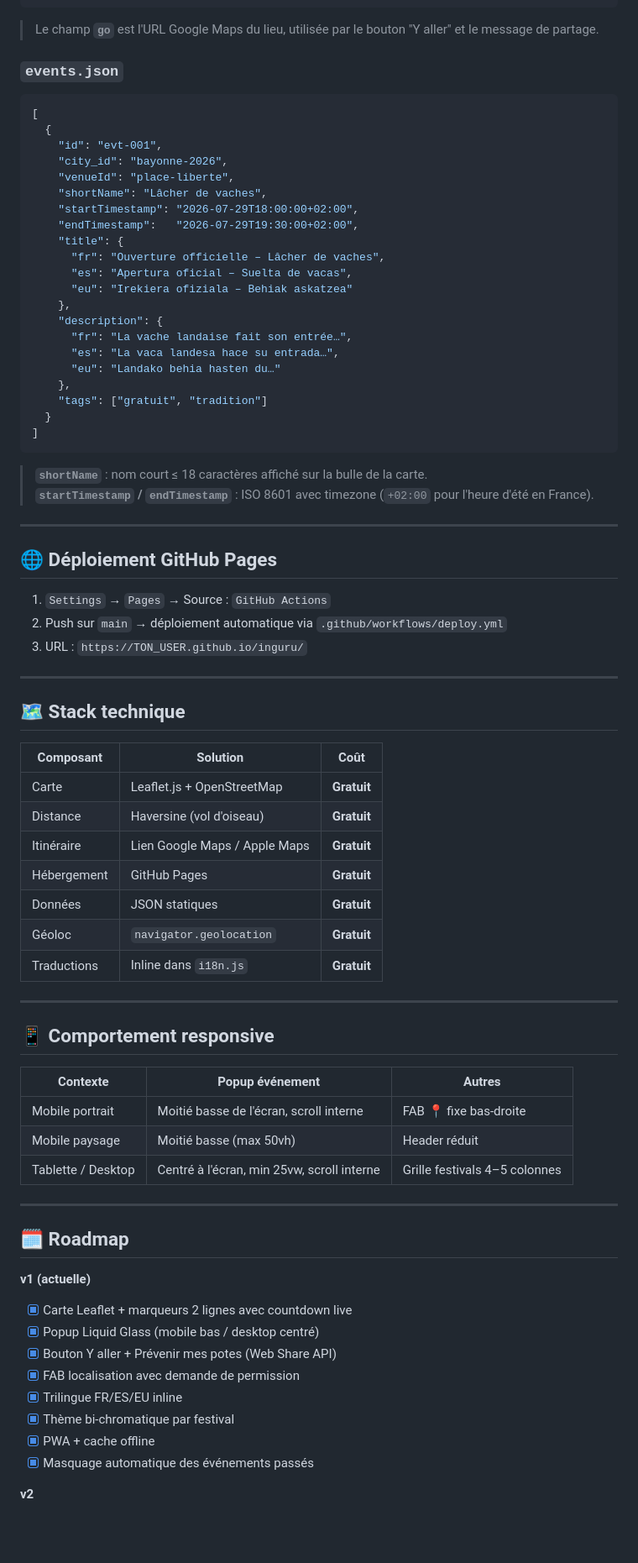
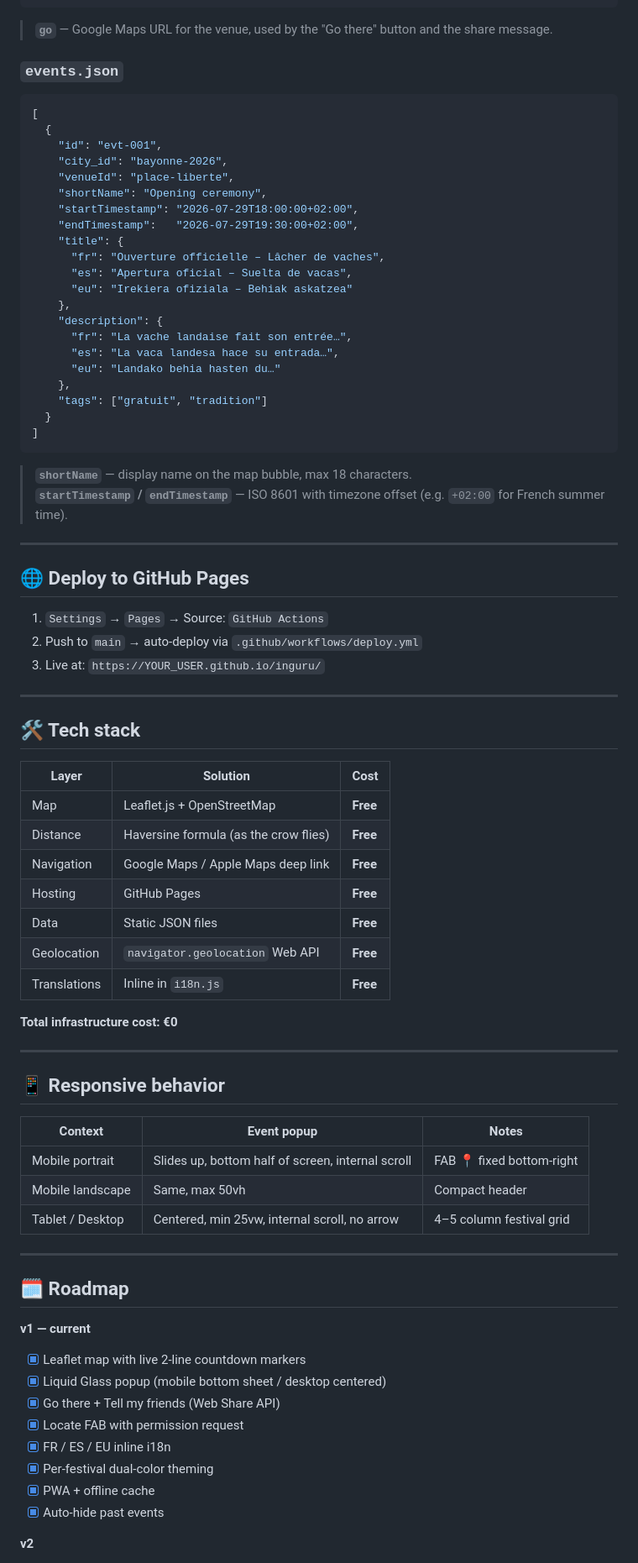
Before and after one commit to oreLINK/inguru, a Markdown page: README.md, the part around one of its changes. Shown at 84% size. Drawn GitHub-style; blank space fills up the shorter version.

````diff
--- a/README.md
+++ b/README.md
@@ -129,7 +119,7 @@ Le festival actif est sélectionné **automatiquement** selon la date du jour.
 ]
 ```
 
-> Le champ **`go`** est l'URL Google Maps du lieu, utilisée par le bouton "Y aller" et le message de partage.
+> **`go`** — Google Maps URL for the venue, used by the "Go there" button and the share message.
 
 ### `events.json`
 ```json
@@ -138,7 +128,7 @@ Le festival actif est sélectionné **automatiquement** selon la date du jour.
     "id": "evt-001",
     "city_id": "bayonne-2026",
     "venueId": "place-liberte",
-    "shortName": "Lâcher de vaches",
+    "shortName": "Opening ceremony",
     "startTimestamp": "2026-07-29T18:00:00+02:00",
     "endTimestamp":   "2026-07-29T19:30:00+02:00",
     "title": {
@@ -156,53 +146,55 @@ Le festival actif est sélectionné **automatiquement** selon la date du jour.
 ]
 ```
 
-> **`shortName`** : nom court ≤ 18 caractères affiché sur la bulle de la carte.
-> **`startTimestamp` / `endTimestamp`** : ISO 8601 avec timezone (`+02:00` pour l'heure d'été en France).
+> **`shortName`** — display name on the map bubble, max 18 characters.
+> **`startTimestamp` / `endTimestamp`** — ISO 8601 with timezone offset (e.g. `+02:00` for French summer time).
 
 ---
 
-## 🌐 Déploiement GitHub Pages
+## 🌐 Deploy to GitHub Pages
 
-1. `Settings` → `Pages` → Source : `GitHub Actions`
-2. Push sur `main` → déploiement automatique via `.github/workflows/deploy.yml`
-3. URL : `https://TON_USER.github.io/inguru/`
+1. `Settings` → `Pages` → Source: `GitHub Actions`
+2. Push to `main` → auto-deploy via `.github/workflows/deploy.yml`
+3. Live at: `https://YOUR_USER.github.io/inguru/`
 
 ---
 
-## 🗺️ Stack technique
+## 🛠️ Tech stack
 
-| Composant | Solution | Coût |
+| Layer | Solution | Cost |
 |---|---|---|
-| Carte | Leaflet.js + OpenStreetMap | **Gratuit** |
-| Distance | Haversine (vol d'oiseau) | **Gratuit** |
-| Itinéraire | Lien Google Maps / Apple Maps | **Gratuit** |
-| Hébergement | GitHub Pages | **Gratuit** |
-| Données | JSON statiques | **Gratuit** |
-| Géoloc | `navigator.geolocation` | **Gratuit** |
-| Traductions | Inline dans `i18n.js` | **Gratuit** |
+| Map | Leaflet.js + OpenStreetMap | **Free** |
+| Distance | Haversine formula (as the crow flies) | **Free** |
+| Navigation | Google Maps / Apple Maps deep link | **Free** |
+| Hosting | GitHub Pages | **Free** |
+| Data | Static JSON files | **Free** |
+| Geolocation | `navigator.geolocation` Web API | **Free** |
+| Translations | Inline in `i18n.js` | **Free** |
+
+**Total infrastructure cost: €0**
 
 ---
 
-## 📱 Comportement responsive
+## 📱 Responsive behavior
 
-| Contexte | Popup événement | Autres |
+| Context | Event popup | Notes |
 |---|---|---|
-| Mobile portrait | Moitié basse de l'écran, scroll interne | FAB 📍 fixe bas-droite |
-| Mobile paysage | Moitié basse (max 50vh) | Header réduit |
-| Tablette / Desktop | Centré à l'écran, min 25vw, scroll interne | Grille festivals 4–5 colonnes |
+| Mobile portrait | Slides up, bottom half of screen, internal scroll | FAB 📍 fixed bottom-right |
+| Mobile landscape | Same, max 50vh | Compact header |
+| Tablet / Desktop | Centered, min 25vw, internal scroll, no arrow | 4–5 column festival grid |
 
 ---
 
 ## 🗓️ Roadmap
 
-**v1 (actuelle)**
-- [x] Carte Leaflet + marqueurs 2 lignes avec countdown live
-- [x] Popup Liquid Glass (mobile bas / desktop centré)
-- [x] Bouton Y aller + Prévenir mes potes (Web Share API)
-- [x] FAB localisation avec demande de permission
-- [x] Trilingue FR/ES/EU inline
-- [x] Thème bi-chromatique par festival
-- [x] PWA + cache offline
-- [x] Masquage automatique des événements passés
+**v1 — current**
+- [x] Leaflet map with live 2-line countdown markers
+- [x] Liquid Glass popup (mobile bottom sheet / desktop centered)
+- [x] Go there + Tell my friends (Web Share API)
+- [x] Locate FAB with permission request
+- [x] FR / ES / EU inline i18n
+- [x] Per-festival dual-color theming
+- [x] PWA + offline cache
+- [x] Auto-hide past events
 
 **v2**
````
Also changed, not shown: other parts of README.md (+55 -64 lines).
